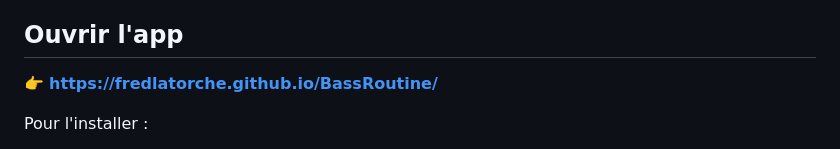
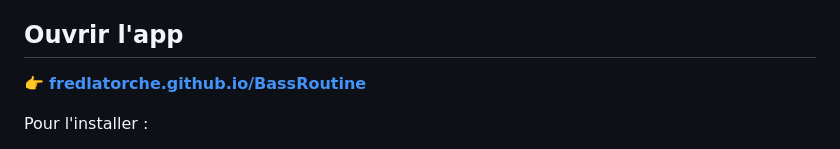
Before and after one commit to fredlatorche/BassRoutine, a Markdown page: README.md, the part around the change. Drawn GitHub-style.

Commit message:
README : lien vers l'app
Co-Authored-By: Claude Opus 5.5 <noreply@anthropic.com>

```diff
--- a/README.md
+++ b/README.md
@@ -31,7 +31,7 @@ sans frettes pour tricher : voir [Affiner sa justesse sur une fretless](#affiner
 
 ## Ouvrir l'app
 
-👉 **https://fredlatorche.github.io/BassRoutine/**
+👉 **[fredlatorche.github.io/BassRoutine](https://fredlatorche.github.io/BassRoutine/)**
 
 Pour l'installer :
 
```
